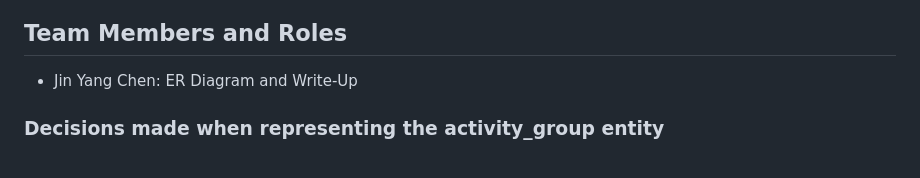
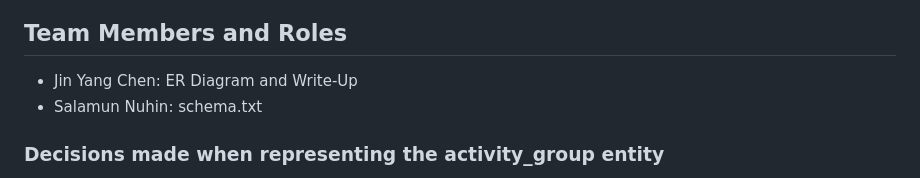
Before and after one commit to databases-CSCI3354/project1-online-commerce, a Markdown page: P2/README.md, the part around the change. Rendered like a GitHub page.

```diff
--- a/P2/README.md
+++ b/P2/README.md
@@ -3,6 +3,7 @@
 ## Team Members and Roles
 
 - Jin Yang Chen: ER Diagram and Write-Up
+- Salamun Nuhin: schema.txt
 
 ### Decisions made when representing the activity_group entity
 
```
